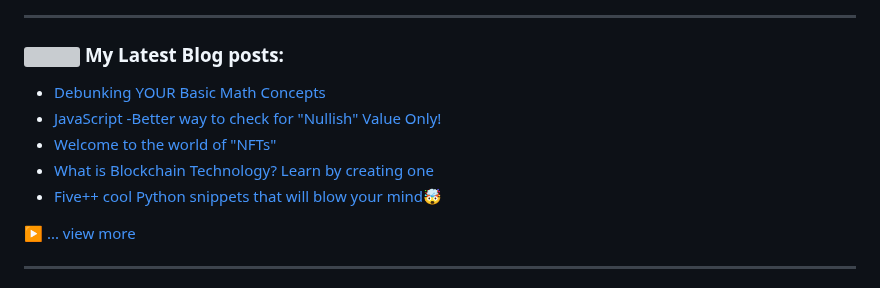
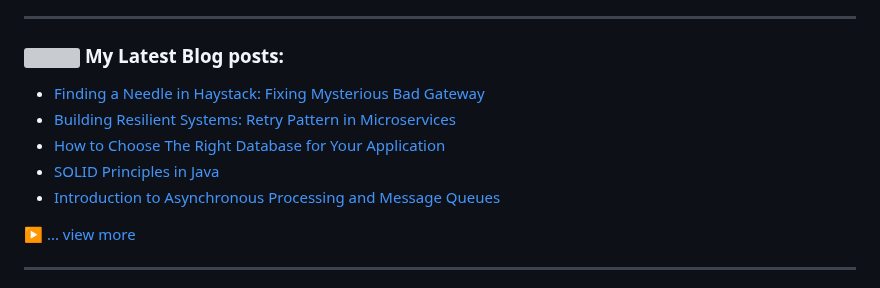
Before and after one commit to ApoorvTyagi/ApoorvTyagi, a Markdown page: README.md, the part around the change. Drawn GitHub-style; grey boxes are pictures that could not be loaded.

Commit message:
Updated with the latest blog posts

```diff
--- a/README.md
+++ b/README.md
@@ -49,11 +49,11 @@
 
 ### <img src = "https://media1.giphy.com/media/JZ40cnfnN11KycrvMF/giphy.gif?cid=ecf05e47a0n3gi1bfqntqmob8g9aid1oyj2wr3ds3mg700bl&rid=giphy.gif" width = '23' /> My Latest Blog posts:
 <!-- BLOG-POST-LIST:START -->
-- [Debunking YOUR Basic Math Concepts](https://apoorvtyagi.tech/mythbusting-mathematics-can-you-solve-this)
-- [JavaScript -Better way to check for "Nullish" Value Only!](https://apoorvtyagi.tech/nullish-coalescing-operator-vs-logical-or-javascript)
-- [Welcome to the world of "NFTs"](https://apoorvtyagi.tech/welcome-to-the-world-of-nft)
-- [What is Blockchain Technology? Learn by creating one](https://apoorvtyagi.tech/creating-blockchain-python)
-- [Five++ cool Python snippets that will blow your mind🤯](https://apoorvtyagi.tech/cool-python-snippets-that-will-blow-your-mind)
+- [Finding a Needle in Haystack: Fixing Mysterious Bad Gateway](https://apoorvtyagi.tech/finding-a-needle-in-haystack-fixing-mysterious-bad-gateway)
+- [Building Resilient Systems: Retry Pattern in Microservices](https://apoorvtyagi.tech/building-resilient-systems-retry-pattern-in-microservices)
+- [How to Choose The Right Database for Your Application](https://apoorvtyagi.tech/how-to-choose-the-right-database-for-your-application)
+- [SOLID Principles in Java](https://apoorvtyagi.tech/solid-principles-in-java)
+- [Introduction to Asynchronous Processing and Message Queues](https://apoorvtyagi.tech/introduction-to-asynchronous-processing-and-message-queues)
 <!-- BLOG-POST-LIST:END -->
 
 ▶ [... view more](https://apoorvtyagi.tech/)
```
